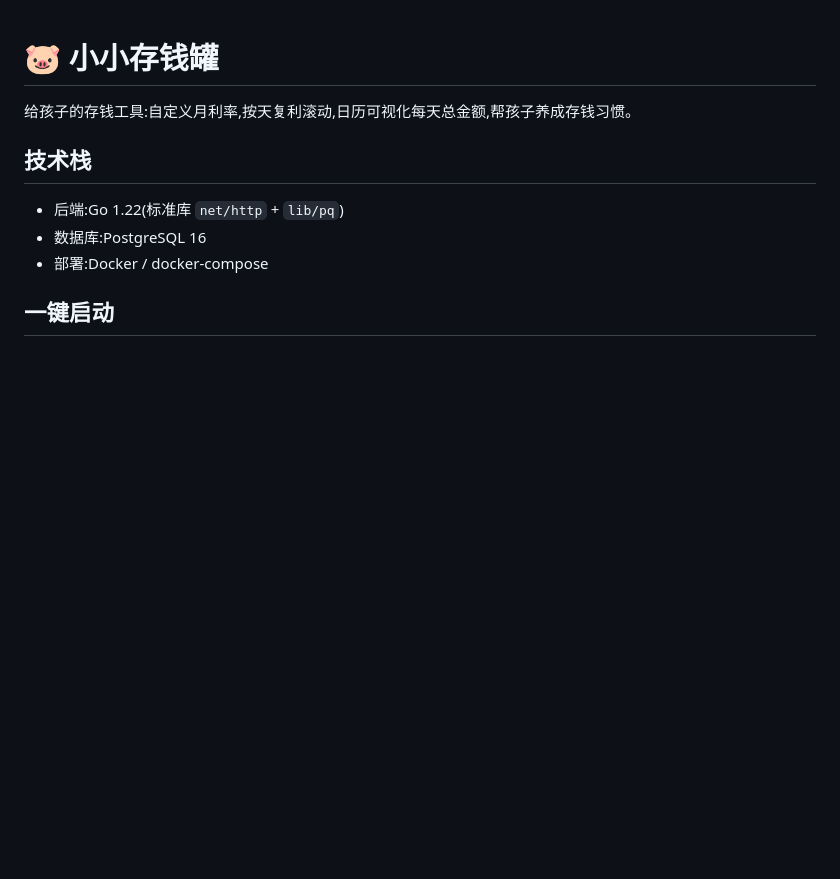
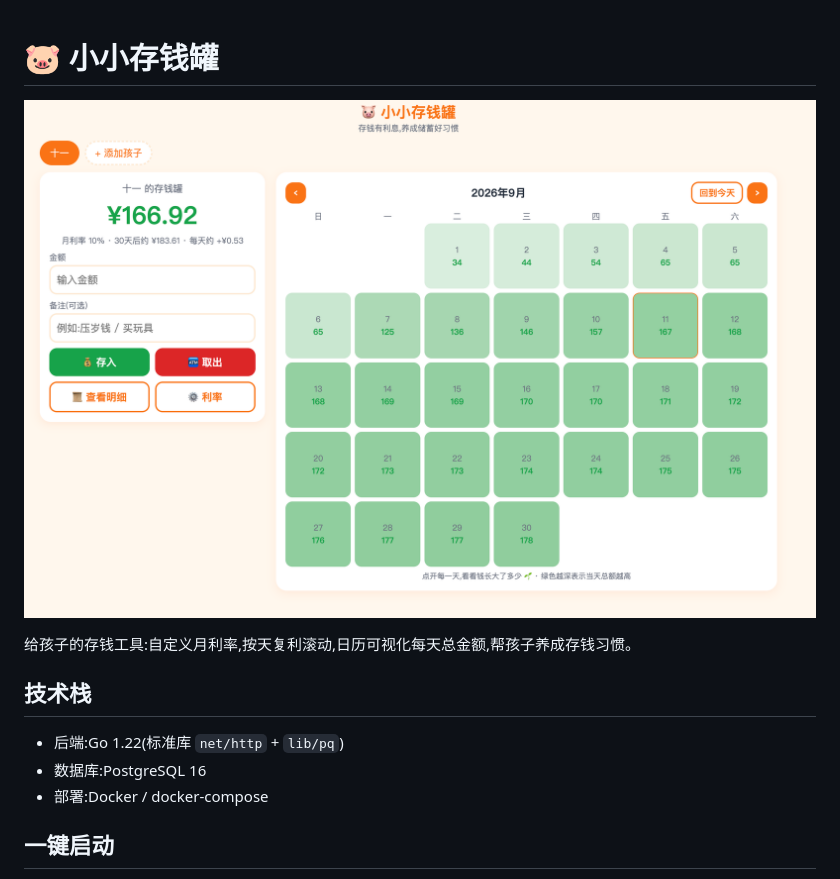
Before and after one commit to Kseleven/papa-bank, a Markdown page: README.md, the part around the change. GitHub-like rendering; pictures changed too: preview.png (added); blank space fills up the shorter version.

Commit message:
add preview to README.md

```diff
--- a/README.md
+++ b/README.md
@@ -1,4 +1,5 @@
 # 🐷 小小存钱罐
+![preview](preview.png)
 
 给孩子的存钱工具:自定义月利率,按天复利滚动,日历可视化每天总金额,帮孩子养成存钱习惯。
 
```
Also changed, not shown: 1 other file.
